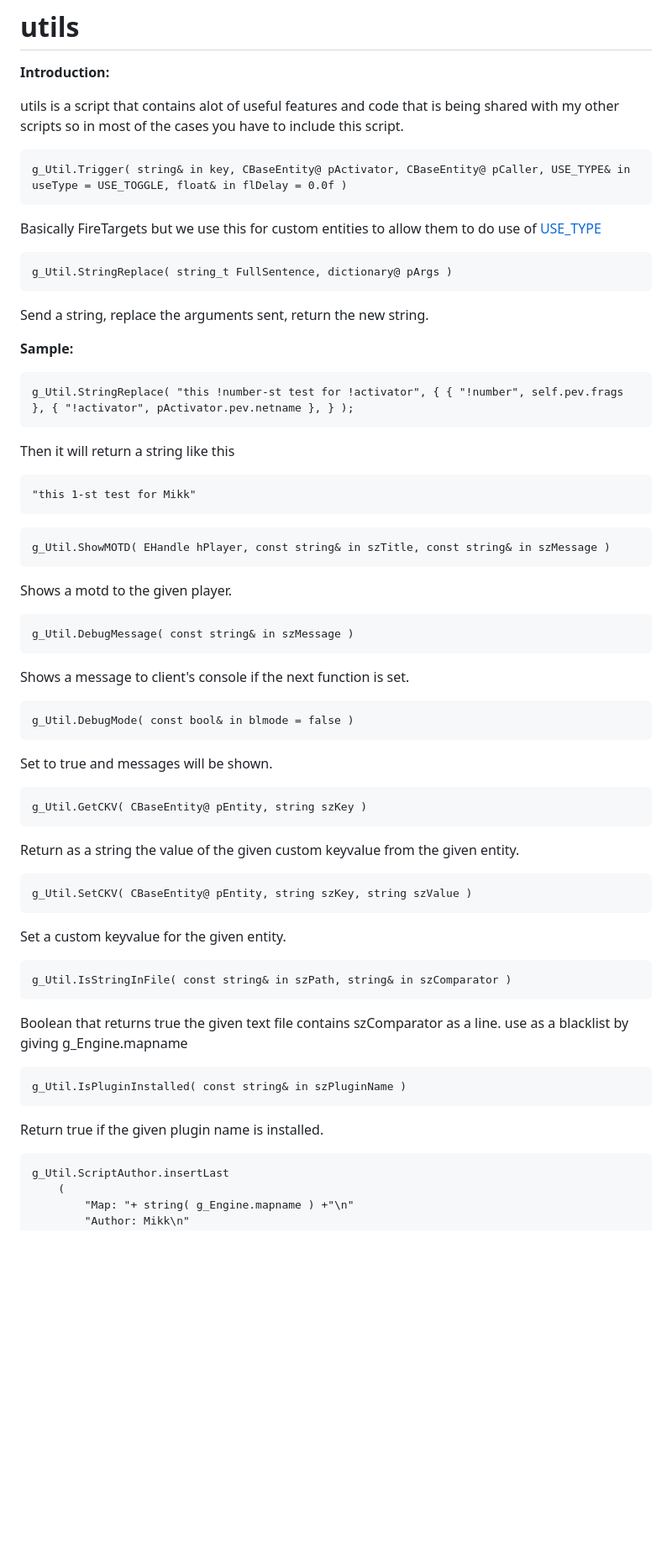
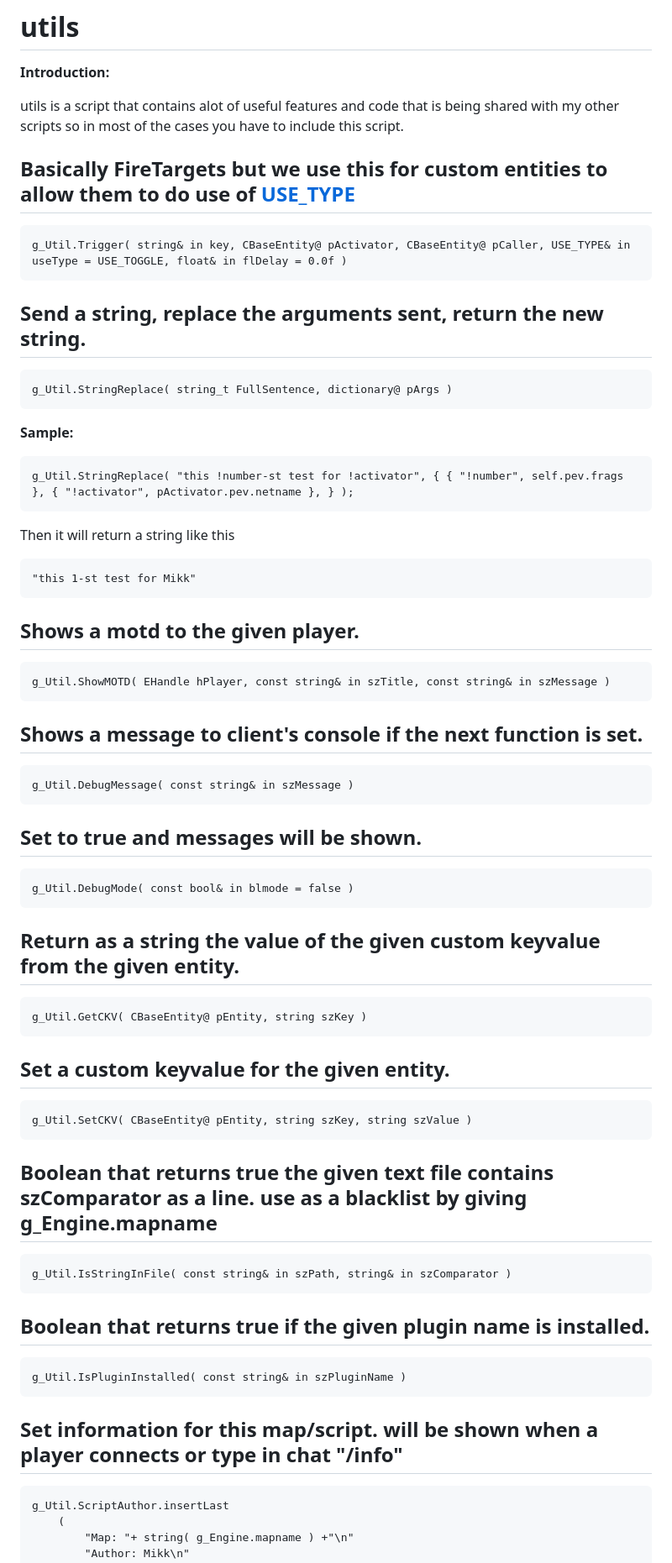
Before and after one commit to Mikk155/Sven-Co-op, a Markdown page: README.md, the part around the change printed below. Shown: that part at 84% size. GitHub-like rendering; blank space fills up the shorter version.

````diff
--- a/README.md
+++ b/README.md
@@ -1551,16 +1551,25 @@ Make use of the [FGD](https://github.com/Mikk155/Sven-Co-op/blob/main/develop/fo
 
 utils is a script that contains alot of useful features and code that is being shared with my other scripts so in most of the cases you have to include this script.
 
+
+
+
+
+
+## Basically FireTargets but we use this for custom entities to allow them to do use of [USE_TYPE](#utils-use-type)
 ```angelscript
 g_Util.Trigger( string& in key, CBaseEntity@ pActivator, CBaseEntity@ pCaller, USE_TYPE& in useType = USE_TOGGLE, float& in flDelay = 0.0f )
 ```
-Basically FireTargets but we use this for custom entities to allow them to do use of [USE_TYPE](#utils-use-type)
-
+
+
+
+
+
+
+## Send a string, replace the arguments sent, return the new string.
 ```angelscript
 g_Util.StringReplace( string_t FullSentence, dictionary@ pArgs )
 ```
-Send a string, replace the arguments sent, return the new string.
-
 **Sample:**
 ```angelscript
 g_Util.StringReplace( "this !number-st test for !activator", { { "!number", self.pev.frags }, { "!activator", pActivator.pev.netname }, } );
@@ -1570,41 +1579,82 @@ Then it will return a string like this
 "this 1-st test for Mikk"
 ```
 
+
+
+
+
+
+## Shows a motd to the given player.
 ```angelscript
 g_Util.ShowMOTD( EHandle hPlayer, const string& in szTitle, const string& in szMessage )
 ```
-Shows a motd to the given player.
-
+
+
+
+
+
+
+## Shows a message to client's console if the next function is set.
 ```angelscript
 g_Util.DebugMessage( const string& in szMessage )
 ```
-Shows a message to client's console if the next function is set.
-
+
+
+
+
+
+
+## Set to true and messages will be shown.
 ```angelscript
 g_Util.DebugMode( const bool& in blmode = false )
 ```
-Set to true and messages will be shown.
-
+
+
+
+
+
+
+## Return as a string the value of the given custom keyvalue from the given entity.
 ```angelscript
 g_Util.GetCKV( CBaseEntity@ pEntity, string szKey )
 ```
-Return as a string the value of the given custom keyvalue from the given entity.
-
+
+
+
+
+
+
+## Set a custom keyvalue for the given entity.
 ```angelscript
 g_Util.SetCKV( CBaseEntity@ pEntity, string szKey, string szValue )
 ```
-Set a custom keyvalue for the given entity.
-
+
+
+
+
+
+
+## Boolean that returns true the given text file contains szComparator as a line. use as a blacklist by giving g_Engine.mapname
 ```angelscript
 g_Util.IsStringInFile( const string& in szPath, string& in szComparator )
 ```
-Boolean that returns true the given text file contains szComparator as a line. use as a blacklist by giving g_Engine.mapname
-
+
+
+
+
+
+
+## Boolean that returns true if the given plugin name is installed.
 ```angelscript
 g_Util.IsPluginInstalled( const string& in szPluginName )
 ```
-Return true if the given plugin name is installed.
-
+
+
+
+
+
+
+## Set information for this map/script. will be shown when a player connects or type in chat "/info"
 ```angelscript
 g_Util.ScriptAuthor.insertLast
     (
````
Also changed, not shown: other parts of README.md (+3 -2 lines).
